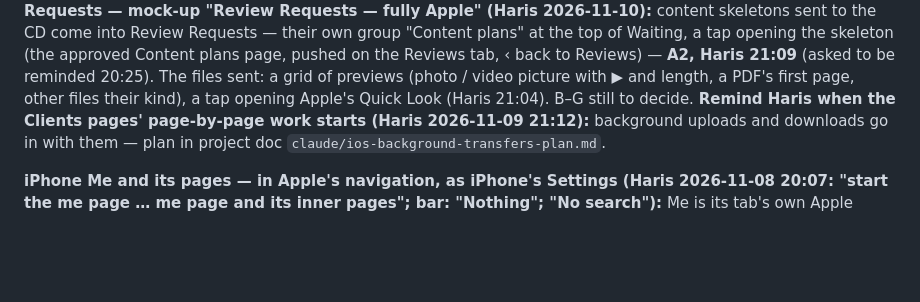
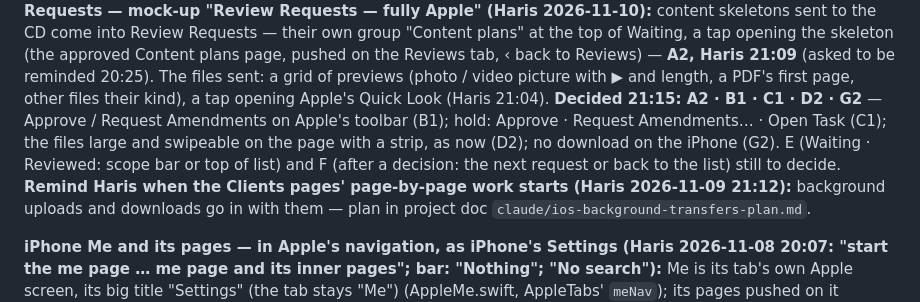
Before and after one commit to e11hq/e11-console, a Markdown page: CLAUDE.md, the part around the change. Drawn GitHub-style; blank space fills up the shorter version.

Commit message:
Rules: Review Requests decisions A2, B1, C1, D2, G2
Co-Authored-By: Claude Opus 5.5 <noreply@anthropic.com>
Claude-Session: https://claude.ai/code/session_01BLZbkbofDcnmdddBfSoot6

```diff
--- a/CLAUDE.md
+++ b/CLAUDE.md
@@ -333,7 +333,10 @@ jumps, as a report first, stopping builds once tuned.
 come into Review Requests — their own group "Content plans" at the top of Waiting, a tap opening the skeleton (the approved
 Content plans page, pushed on the Reviews tab, ‹ back to Reviews) — **A2, Haris 21:09** (asked to be reminded 20:25). The
 files sent: a grid of previews (photo / video picture with ▶ and length, a PDF's first page, other files their kind), a tap
-opening Apple's Quick Look (Haris 21:04). B–G still to decide.
+opening Apple's Quick Look (Haris 21:04). **Decided 21:15: A2 · B1 · C1 · D2 · G2** — Approve / Request Amendments on
+Apple's toolbar (B1); hold: Approve · Request Amendments… · Open Task (C1); the files large and swipeable on the page with a
+strip, as now (D2); no download on the iPhone (G2). E (Waiting · Reviewed: scope bar or top of list) and F (after a
+decision: the next request or back to the list) still to decide.
 **Remind Haris when the Clients pages' page-by-page work starts (Haris 2026-11-09 21:12):** background uploads and downloads
 go in with them — plan in project doc `claude/ios-background-transfers-plan.md`.
 
```
